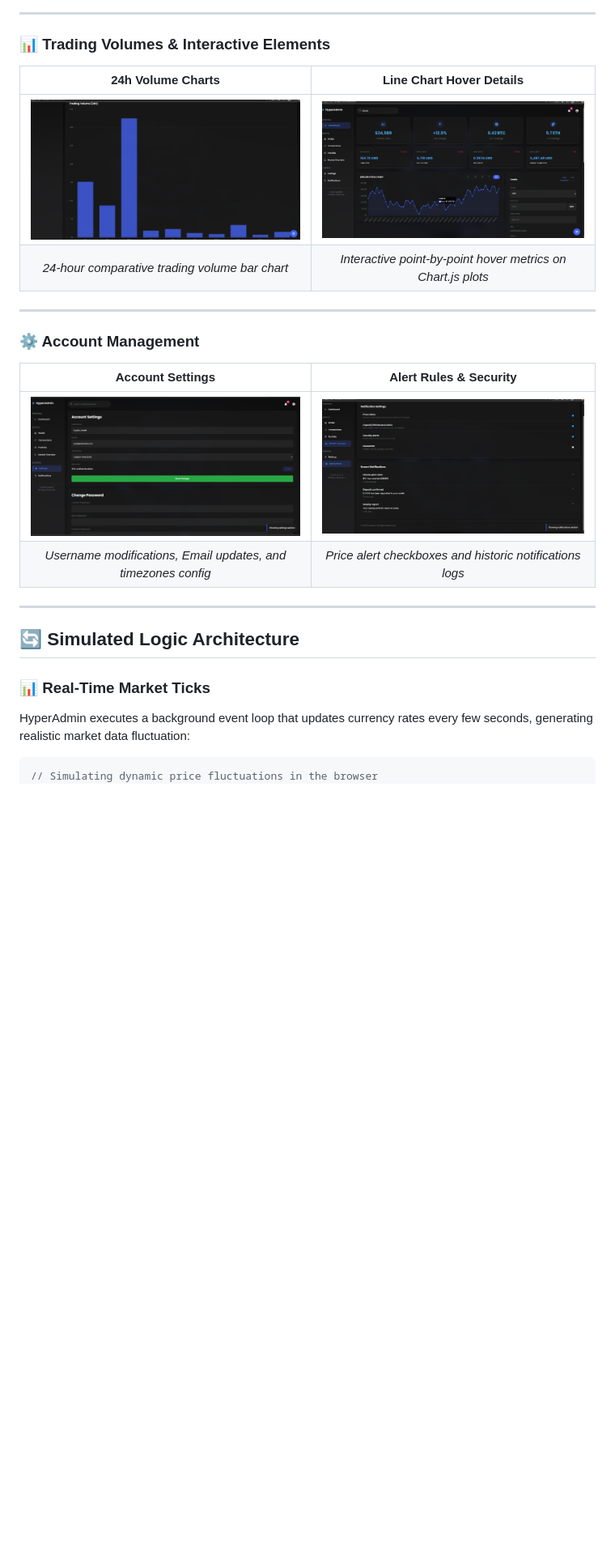
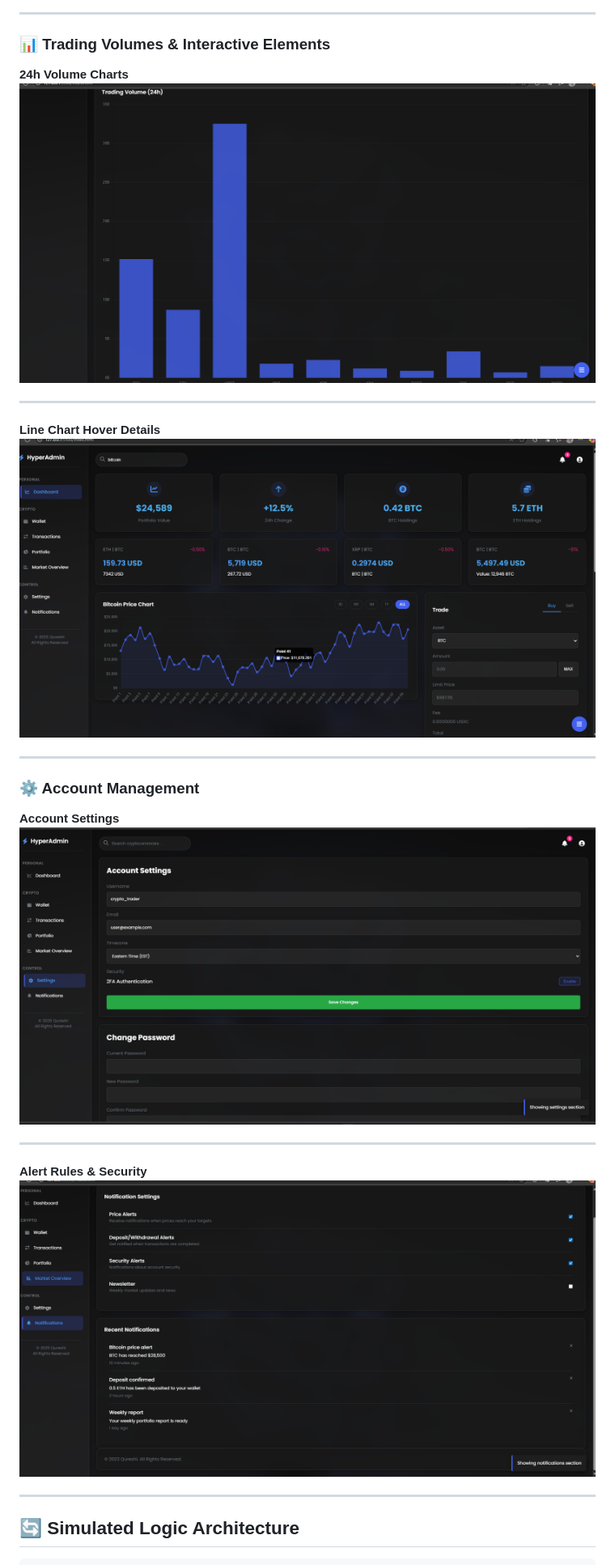
Before and after one commit to AnasQ2003/Hyperadmin-Crypto-Dashboard, a Markdown page: README.md, the part around one of its changes. Shown at 81% size. GitHub-like rendering; blank space fills up the shorter version.

````diff
--- a/README.md
+++ b/README.md
@@ -166,28 +158,31 @@ Hyperadmin-Crypto-Dashboard/
 
 ### 📊 Trading Volumes & Interactive Elements
 
-| 24h Volume Charts | Line Chart Hover Details |
-|:-:|:-:|
-| ![Volume Charts scrolled](e13.png) | ![Hover tooltip demo](e14.png) |
-| *24-hour comparative trading volume bar chart* | *Interactive point-by-point hover metrics on Chart.js plots* |
+**24h Volume Charts**
+![Volume Charts scrolled](https://raw.githubusercontent.com/AnasQ2003/Hyperadmin-Crypto-Dashboard/main/e13.png)
+
+---
+
+**Line Chart Hover Details**
+![Hover tooltip demo](https://raw.githubusercontent.com/AnasQ2003/Hyperadmin-Crypto-Dashboard/main/e14.png)
 
 ---
 
 ### ⚙️ Account Management
 
-| Account Settings | Alert Rules & Security |
-|:-:|:-:|
-| ![Profile Editing Form](e10.png) | ![Threshold rules config](e11.png) |
-| *Username modifications, Email updates, and timezones config* | *Price alert checkboxes and historic notifications logs* |
+**Account Settings**
+![Profile Editing Form](https://raw.githubusercontent.com/AnasQ2003/Hyperadmin-Crypto-Dashboard/main/e10.png)
+
+---
+
+**Alert Rules & Security**
+![Threshold rules config](https://raw.githubusercontent.com/AnasQ2003/Hyperadmin-Crypto-Dashboard/main/e11.png)
 
 ---
 
 ## 🔄 Simulated Logic Architecture
 
-### 📊 Real-Time Market Ticks
-HyperAdmin executes a background event loop that updates currency rates every few seconds, generating realistic market data fluctuation:
 ```javascript
-// Simulating dynamic price fluctuations in the browser
 function simulatePriceTicks() {
   setInterval(() => {
     assets.forEach(asset => {
````
Also changed, not shown: other parts of README.md (+65 -78 lines).
